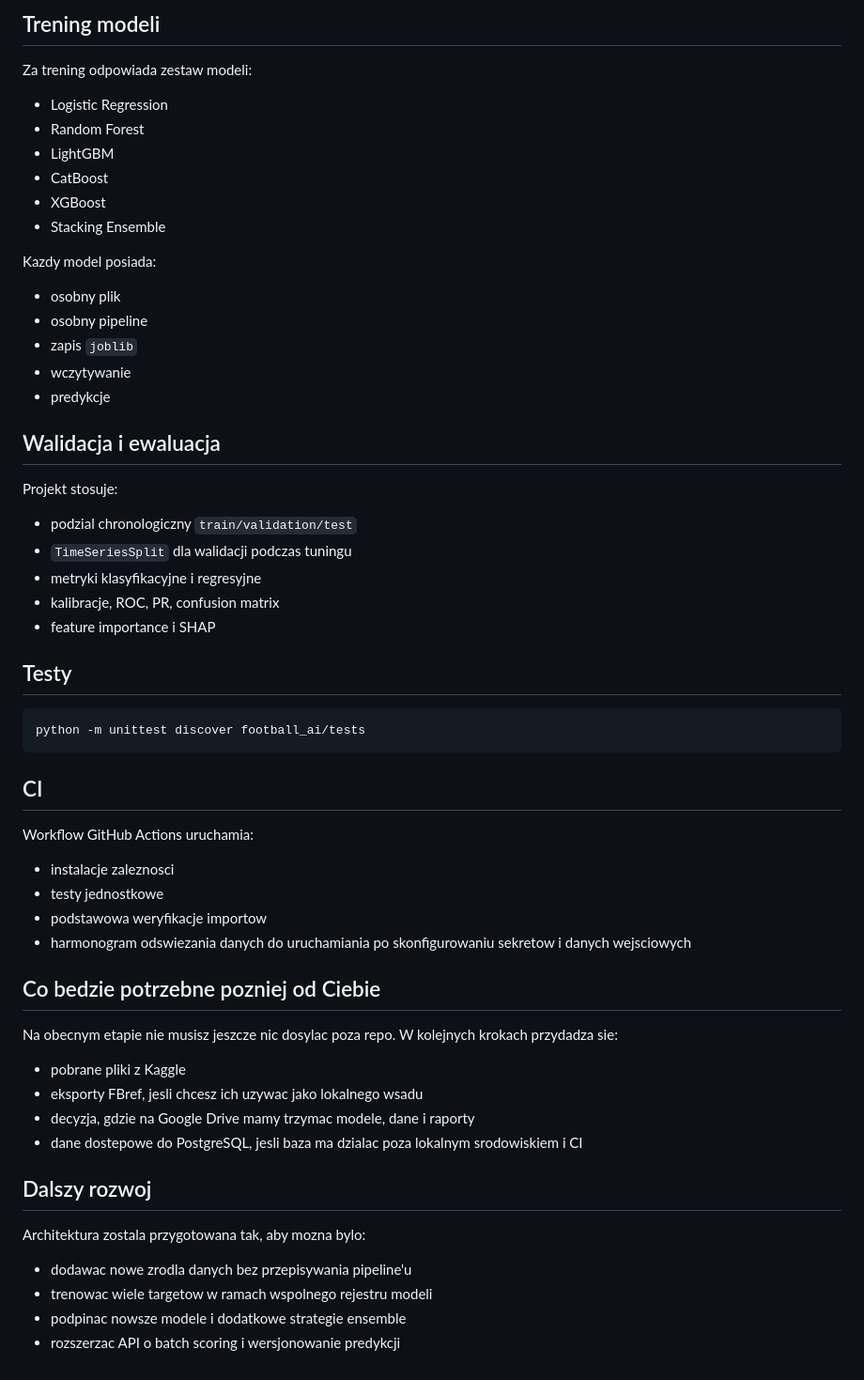
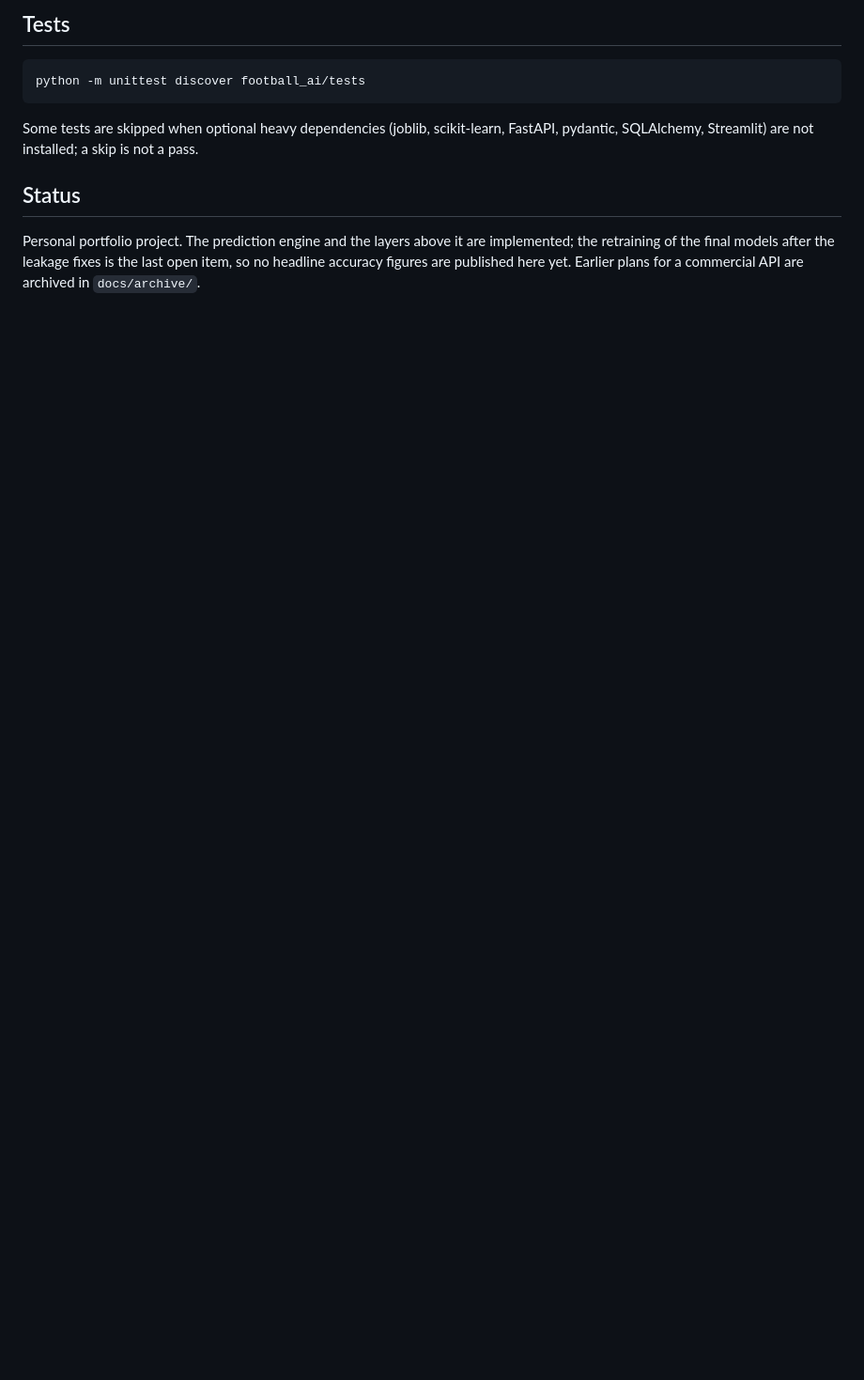
Before and after one commit to franektrafas/prediction-engine, a Markdown page: README.md, the part around one of its changes. Shown at 94% size. Rendered like a GitHub page; blank space fills up the shorter version.

````diff
--- a/README.md
+++ b/README.md
@@ -214,61 +105,16 @@ Wynik zostanie:
-## Trening modeli
-
-Za trening odpowiada zestaw modeli:
-
-- Logistic Regression
-- Random Forest
-- LightGBM
-- CatBoost
-- XGBoost
-- Stacking Ensemble
-
-Kazdy model posiada:
-
-- osobny plik
-- osobny pipeline
-- zapis `joblib`
-- wczytywanie
-- predykcje
-
-## Walidacja i ewaluacja
-
-Projekt stosuje:
-
-- podzial chronologiczny `train/validation/test`
-- `TimeSeriesSplit` dla walidacji podczas tuningu
-- metryki klasyfikacyjne i regresyjne
-- kalibracje, ROC, PR, confusion matrix
-- feature importance i SHAP
-
-## Testy
+## Tests
 
 ```bash
 python -m unittest discover football_ai/tests
 ```
 
-## CI
+Some tests are skipped when optional heavy dependencies (joblib, scikit-learn,
+FastAPI, pydantic, SQLAlchemy, Streamlit) are not installed; a skip is not a
+pass.
 
-Workflow GitHub Actions uruchamia:
+## Status
 
-- instalacje zaleznosci
-- testy jednostkowe
-- podstawowa weryfikacje importow
-- harmonogram odswiezania danych do uruchamiania po skonfigurowaniu sekretow i danych wejsciowych
-
-## Co bedzie potrzebne pozniej od Ciebie
-
-Na obecnym etapie nie musisz jeszcze nic dosylac poza repo. W kolejnych krokach przydadza sie:
-
-- pobrane pliki z Kaggle
-- eksporty FBref, jesli chcesz ich uzywac jako lokalnego wsadu
-- decyzja, gdzie na Google Drive mamy trzymac modele, dane i raporty
-- dane dostepowe do PostgreSQL, jesli baza ma dzialac poza lokalnym srodowiskiem i CI
-
-## Dalszy rozwoj
-
-Architektura zostala przygotowana tak, aby mozna bylo:
-
-- dodawac nowe zrodla danych bez przepisywania pipeline'u
-- trenowac wiele targetow w ramach wspolnego rejestru modeli
-- podpinac nowsze modele i dodatkowe strategie ensemble
-- rozszerzac API o batch scoring i wersjonowanie predykcji
+Personal portfolio project. The prediction engine and the layers above it are
+implemented; the retraining of the final models after the leakage fixes is the
+last open item, so no headline accuracy figures are published here yet.
+Earlier plans for a commercial API are archived in `docs/archive/`.
````
Also changed, not shown: other parts of README.md (+79 -188 lines), docs/images/group-outlook-1.png (added), docs/images/group-outlook-2.png (added).
